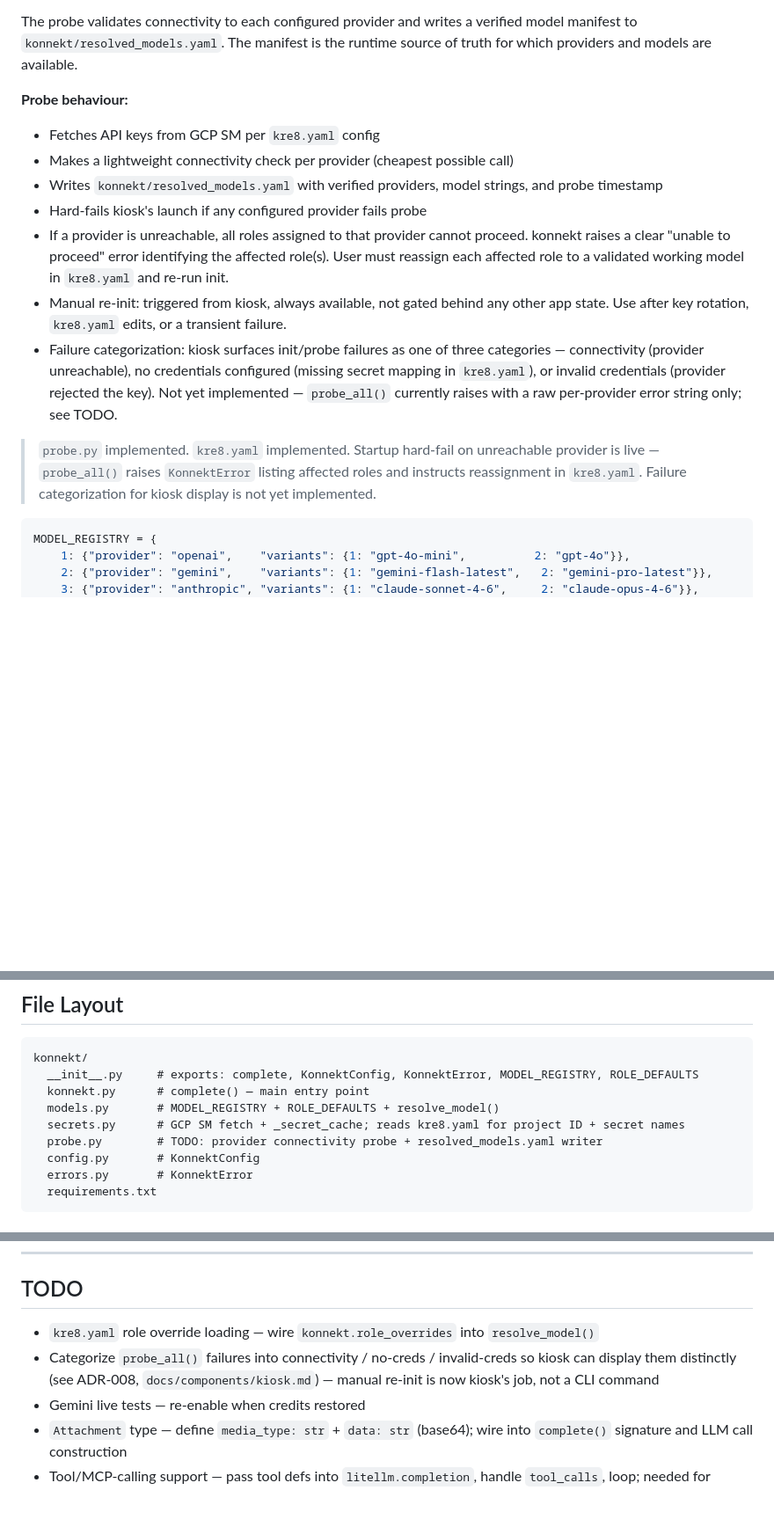
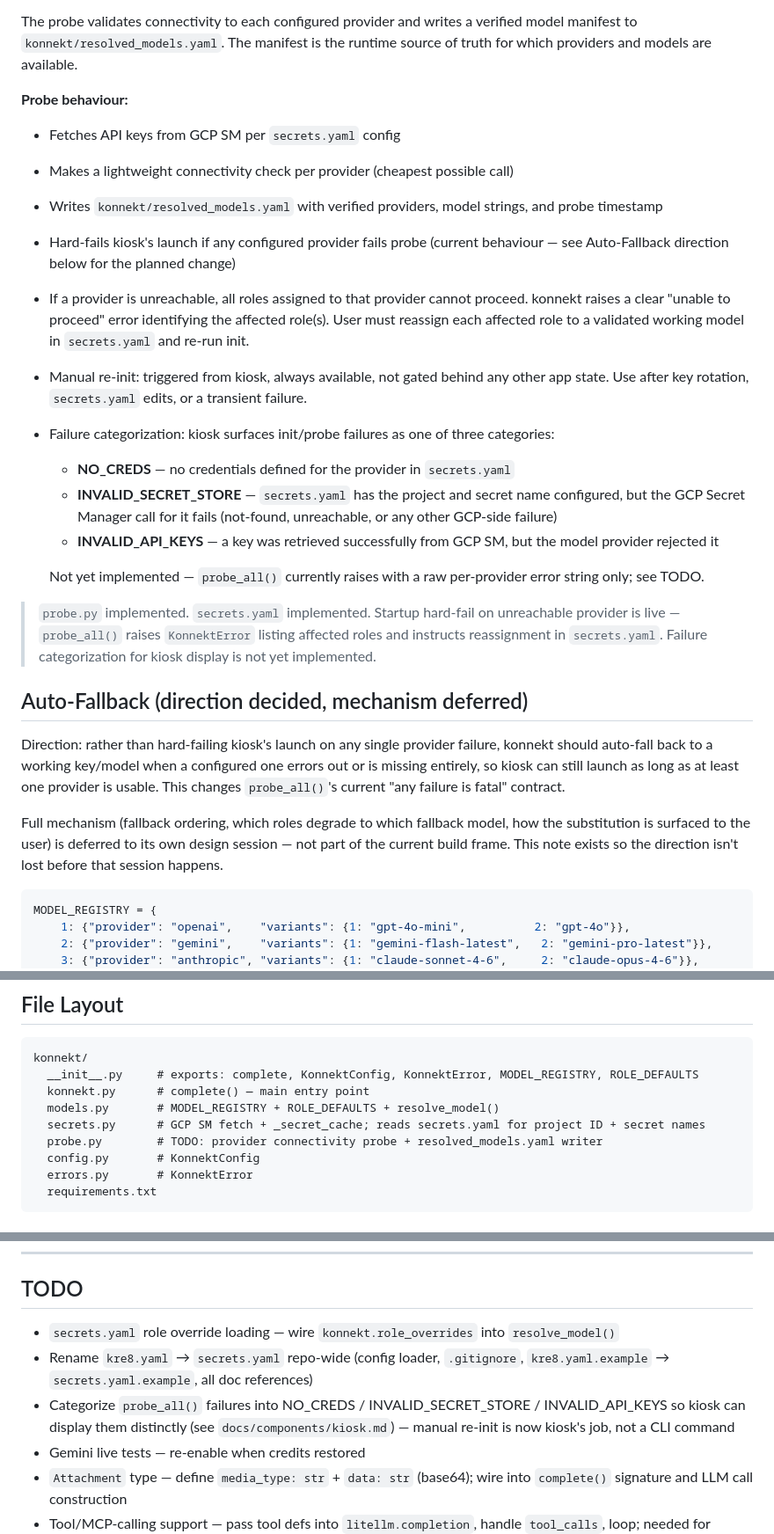
Before and after one commit to klokworkai/kre8, a Markdown page: docs/components/konnekt.md, 3 parts joined by grey strips. Shown at 88% size. GitHub-like rendering; blank space fills up the shorter version.

````diff
--- a/docs/components/konnekt.md
+++ b/docs/components/konnekt.md
@@ -64,15 +64,26 @@ kiosk calls konnekt's init/probe on every launch — not an interim measure, kio
 The probe validates connectivity to each configured provider and writes a verified model manifest to `konnekt/resolved_models.yaml`. The manifest is the runtime source of truth for which providers and models are available.
 
 **Probe behaviour:**
-- Fetches API keys from GCP SM per `kre8.yaml` config
+- Fetches API keys from GCP SM per `secrets.yaml` config
 - Makes a lightweight connectivity check per provider (cheapest possible call)
 - Writes `konnekt/resolved_models.yaml` with verified providers, model strings, and probe timestamp
-- Hard-fails kiosk's launch if any configured provider fails probe
-- If a provider is unreachable, all roles assigned to that provider cannot proceed. konnekt raises a clear "unable to proceed" error identifying the affected role(s). User must reassign each affected role to a validated working model in `kre8.yaml` and re-run init.
-- Manual re-init: triggered from kiosk, always available, not gated behind any other app state. Use after key rotation, `kre8.yaml` edits, or a transient failure.
-- Failure categorization: kiosk surfaces init/probe failures as one of three categories — connectivity (provider unreachable), no credentials configured (missing secret mapping in `kre8.yaml`), or invalid credentials (provider rejected the key). Not yet implemented — `probe_all()` currently raises with a raw per-provider error string only; see TODO.
+- Hard-fails kiosk's launch if any configured provider fails probe (current behaviour — see Auto-Fallback direction below for the planned change)
+- If a provider is unreachable, all roles assigned to that provider cannot proceed. konnekt raises a clear "unable to proceed" error identifying the affected role(s). User must reassign each affected role to a validated working model in `secrets.yaml` and re-run init.
+- Manual re-init: triggered from kiosk, always available, not gated behind any other app state. Use after key rotation, `secrets.yaml` edits, or a transient failure.
+- Failure categorization: kiosk surfaces init/probe failures as one of three categories:
+  - **NO_CREDS** — no credentials defined for the provider in `secrets.yaml`
+  - **INVALID_SECRET_STORE** — `secrets.yaml` has the project and secret name configured, but the GCP Secret Manager call for it fails (not-found, unreachable, or any other GCP-side failure)
+  - **INVALID_API_KEYS** — a key was retrieved successfully from GCP SM, but the model provider rejected it
 
-> `probe.py` implemented. `kre8.yaml` implemented. Startup hard-fail on unreachable provider is live — `probe_all()` raises `KonnektError` listing affected roles and instructs reassignment in `kre8.yaml`. Failure categorization for kiosk display is not yet implemented.
+  Not yet implemented — `probe_all()` currently raises with a raw per-provider error string only; see TODO.
+
+> `probe.py` implemented. `secrets.yaml` implemented. Startup hard-fail on unreachable provider is live — `probe_all()` raises `KonnektError` listing affected roles and instructs reassignment in `secrets.yaml`. Failure categorization for kiosk display is not yet implemented.
+
+## Auto-Fallback (direction decided, mechanism deferred)
+
+Direction: rather than hard-failing kiosk's launch on any single provider failure, konnekt should auto-fall back to a working key/model when a configured one errors out or is missing entirely, so kiosk can still launch as long as at least one provider is usable. This changes `probe_all()`'s current "any failure is fatal" contract.
+
+Full mechanism (fallback ordering, which roles degrade to which fallback model, how the substitution is surfaced to the user) is deferred to its own design session — not part of the current build frame. This note exists so the direction isn't lost before that session happens.
 
 ```python
 MODEL_REGISTRY = {
@@ -155,7 +166,7 @@ konnekt/
   __init__.py     # exports: complete, KonnektConfig, KonnektError, MODEL_REGISTRY, ROLE_DEFAULTS
   konnekt.py      # complete() — main entry point
   models.py       # MODEL_REGISTRY + ROLE_DEFAULTS + resolve_model()
-  secrets.py      # GCP SM fetch + _secret_cache; reads kre8.yaml for project ID + secret names
+  secrets.py      # GCP SM fetch + _secret_cache; reads secrets.yaml for project ID + secret names
   probe.py        # TODO: provider connectivity probe + resolved_models.yaml writer
   config.py       # KonnektConfig
   errors.py       # KonnektError
@@ -173,8 +184,9 @@ konnekt/
 
 ## TODO
 
-- `kre8.yaml` role override loading — wire `konnekt.role_overrides` into `resolve_model()`
-- Categorize `probe_all()` failures into connectivity / no-creds / invalid-creds so kiosk can display them distinctly (see ADR-008, `docs/components/kiosk.md`) — manual re-init is now kiosk's job, not a CLI command
+- `secrets.yaml` role override loading — wire `konnekt.role_overrides` into `resolve_model()`
+- Rename `kre8.yaml` → `secrets.yaml` repo-wide (config loader, `.gitignore`, `kre8.yaml.example` → `secrets.yaml.example`, all doc references)
+- Categorize `probe_all()` failures into NO_CREDS / INVALID_SECRET_STORE / INVALID_API_KEYS so kiosk can display them distinctly (see `docs/components/kiosk.md`) — manual re-init is now kiosk's job, not a CLI command
 - Gemini live tests — re-enable when credits restored
 - `Attachment` type — define `media_type: str` + `data: str` (base64); wire into `complete()` signature and LLM call construction
 - Tool/MCP-calling support — pass tool defs into `litellm.completion`, handle `tool_calls`, loop; needed for koder's Terraform MCP access
````
Also changed, not shown: other parts of docs/components/konnekt.md (+6 -6 lines), docs/components/kiosk.md (+9 -8 lines).
